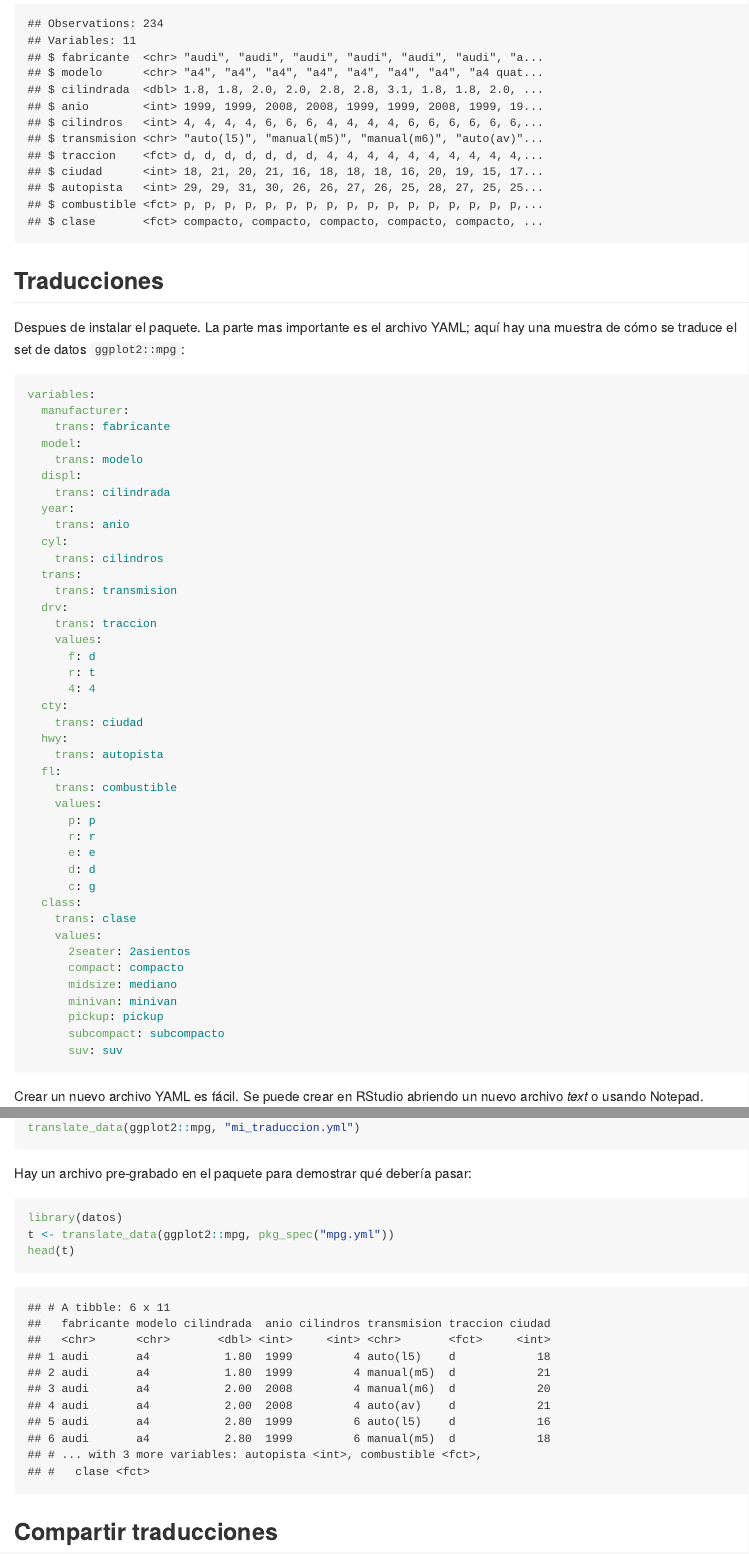
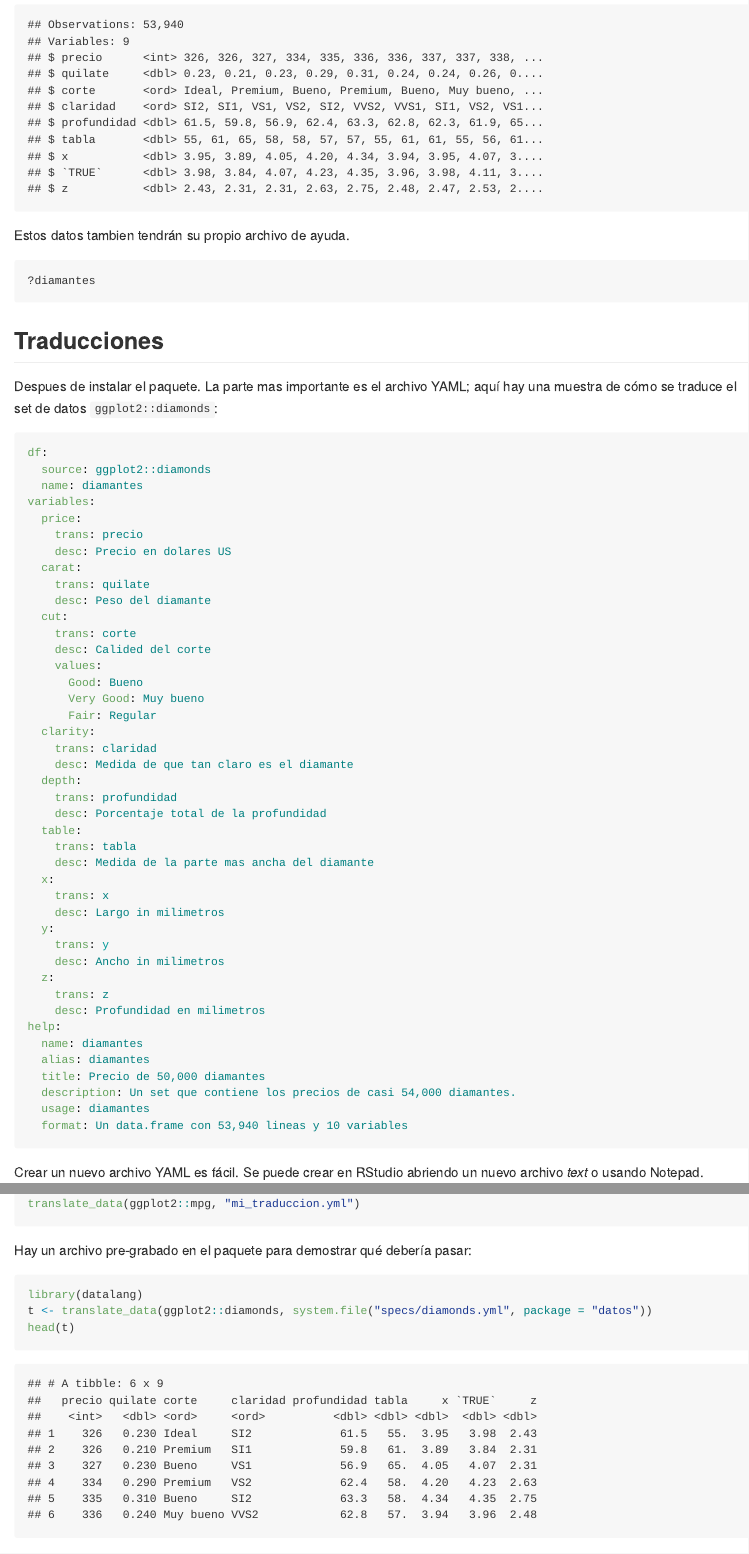
Before and after one commit to cienciadedatos/datos, an R Markdown document (README.Rmd): the page in a window 1100 px wide, from 1060 px down before the commit and from 870 px down after it, so that both start at the same text, and a second part further down, joined at a grey line. The pictures show the output file README.md that the author committed with the source, drawn offline in the style of GitHub.

Commit message:
Sets up for datalang

````diff
--- a/README.Rmd
+++ b/README.Rmd
@@ -48,51 +47,56 @@ dplyr::glimpse(millas)
+Estos datos tambien tendrán su propio archivo de ayuda.
+
+```r
+?diamantes
 ```
 
 ## Traducciones
 
-Despues de instalar el paquete.  La parte mas importante es el archivo YAML; aquí hay una muestra de cómo se traduce el set de datos `ggplot2::mpg`:
+Despues de instalar el paquete.  La parte mas importante es el archivo YAML; aquí hay una muestra de cómo se traduce el set de datos `ggplot2::diamonds`:
 
 ```yml
+df:
+  source: ggplot2::diamonds
+  name: diamantes
 variables:
-  manufacturer:
-    trans: fabricante
-  model:
-    trans: modelo
-  displ:
-    trans: cilindrada
-  year:
-    trans: anio
-  cyl:
-    trans: cilindros
-  trans:
-    trans: transmision
-  drv:
-    trans: traccion
+  price:
+    trans: precio
+    desc: Precio en dolares US
+  carat:
+    trans: quilate
+    desc: Peso del diamante
+  cut:
+    trans: corte
+    desc: Calided del corte
     values:
-      f: d
-      r: t
-      4: 4
-  cty:
-    trans: ciudad
-  hwy:
-    trans: autopista
-  fl:
-    trans: combustible
-    values:
-      p: p
-      r: r
-      e: e
-      d: d
-      c: g
-  class:
-    trans: clase
-    values:
-      2seater: 2asientos
-      compact: compacto
-      midsize: mediano
-      minivan: minivan
-      pickup: pickup
-      subcompact: subcompacto
-      suv: suv
+      Good: Bueno
+      Very Good: Muy bueno
+      Fair: Regular
+  clarity:
+    trans: claridad
+    desc: Medida de que tan claro es el diamante
+  depth:
+    trans: profundidad
+    desc: Porcentaje total de la profundidad
+  table:
+    trans: tabla
+    desc: Medida de la parte mas ancha del diamante
+  x:
+    trans: x
+    desc: Largo in milimetros
+  y:
+    trans: y
+    desc: Ancho in milimetros
+  z:
+    trans: z
+    desc: Profundidad en milimetros
+help:
+  name: diamantes
+  alias: diamantes
+  title: Precio de 50,000 diamantes
+  description: Un set que contiene los precios de casi 54,000 diamantes.
+  usage: diamantes
+  format: Un data.frame con 53,940 lineas y 10 variables
 ```
 
 Crear un nuevo archivo YAML es fácil. Se puede crear en RStudio abriendo un nuevo archivo *text* o usando Notepad.
@@ -108,7 +121,7 @@ translate_data(ggplot2::mpg, "mi_traduccion.yml")
 Hay un archivo pre-grabado en el paquete para demostrar qué debería pasar:
 
 ```{r}
-library(datos)
-t <- translate_data(ggplot2::mpg, pkg_spec("mpg.yml"))
+library(datalang)
+t <- translate_data(ggplot2::diamonds, system.file("specs/diamonds.yml", package = "datos"))
 head(t)
 ```
--- a/inst/specs/diamonds.yml
+++ b/inst/specs/diamonds.yml
@@ -1,17 +1,42 @@
+df:
+  source: ggplot2::diamonds
+  name: diamantes
 variables:
   price:
     trans: precio
+    desc: Precio en dolares US
   carat:
     trans: quilate
+    desc: Peso del diamante
   cut:
     trans: corte
+    desc: Calided del corte
     values:
       Good: Bueno
       Very Good: Muy bueno
       Fair: Regular
   clarity:
     trans: claridad
+    desc: Medida de que tan claro es el diamante
   depth:
     trans: profundidad
+    desc: Porcentaje total de la profundidad
   table:
     trans: tabla
+    desc: Medida de la parte mas ancha del diamante
+  x:
+    trans: x
+    desc: Largo in milimetros
+  y:
+    trans: y
+    desc: Ancho in milimetros
+  z:
+    trans: z
+    desc: Profundidad en milimetros
+help:
+  name: diamantes
+  alias: diamantes
+  title: Precio de 50,000 diamantes
+  description: Un set que contiene los precios de casi 54,000 diamantes.
+  usage: diamantes
+  format: Un data.frame con 53,940 lineas y 10 variables
--- a/inst/specs/flights.yml
+++ b/inst/specs/flights.yml
@@ -1,3 +1,6 @@
+df:
+  source: nycflights13::flights
+  name: vuelos
 variables:
   year:
     trans: anio
--- a/inst/specs/gapminder.yml
+++ b/inst/specs/gapminder.yml
@@ -1,3 +1,6 @@
+df:
+  source: gapminder::gapminder
+  name: paises
 variables:
   country:
     trans: pais
--- a/inst/specs/mpg.yml
+++ b/inst/specs/mpg.yml
@@ -1,3 +1,6 @@
+df:
+  source: ggplot2::mpg
+  name: millas
 variables:
   manufacturer:
     trans: fabricante
````
Also changed, not shown: R/traducir.R (deleted, +0 -54 lines), R/translate.R (deleted, +0 -32 lines), README.md, data/diamantes.rda, README.Rmd (30 more changed lines), 4 other files.
